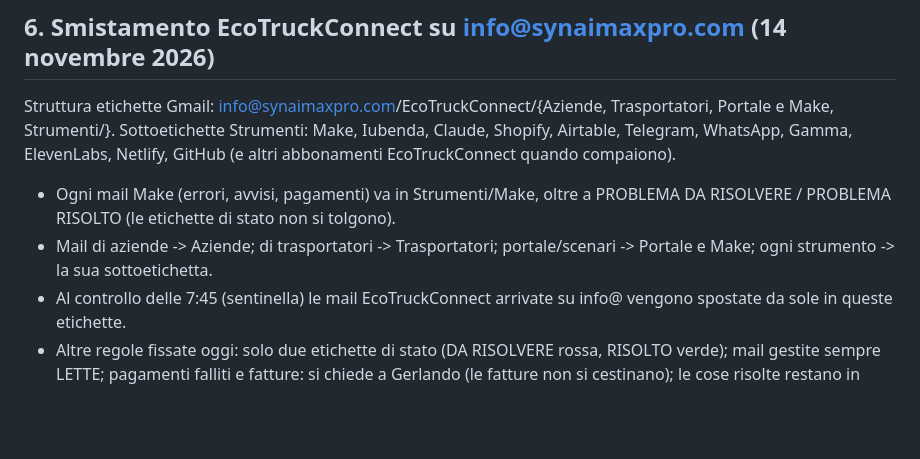
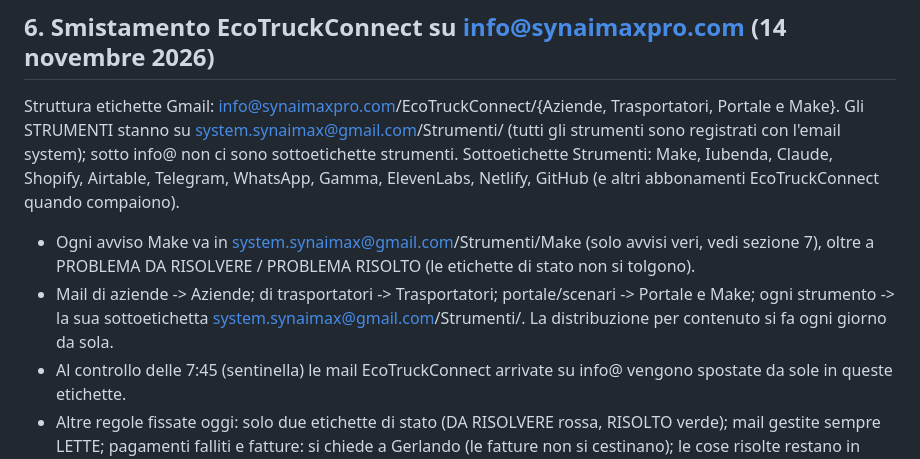
Before and after one commit to systemsynaimax-web/ecotruckconnect-portale, a Markdown page: REGOLE-ERRORI-MAKE-E-EMAIL.md, the part around the change. Drawn GitHub-style; blank space fills up the shorter version.

Commit message:
Regole: etichette strumenti su system.synaimax@gmail.com/Strumenti
Co-Authored-By: Claude Sonnet 5.5 <noreply@anthropic.com>
Claude-Session: https://claude.ai/code/session_01SCMgniX2japjBPF92xfbDP

```diff
--- a/REGOLE-ERRORI-MAKE-E-EMAIL.md
+++ b/REGOLE-ERRORI-MAKE-E-EMAIL.md
@@ -29,10 +29,10 @@ Ordini di Gerlando. Valgono per tutti i progetti, EcoTruckConnect compreso.
 - Da ora lavoriamo su un solo progetto: EcoTruckConnect.
 
 ## 6. Smistamento EcoTruckConnect su info@synaimaxpro.com (14 novembre 2026)
-Struttura etichette Gmail: info@synaimaxpro.com/EcoTruckConnect/{Aziende, Trasportatori, Portale e Make, Strumenti/<strumento>}.
+Struttura etichette Gmail: info@synaimaxpro.com/EcoTruckConnect/{Aziende, Trasportatori, Portale e Make}. Gli STRUMENTI stanno su system.synaimax@gmail.com/Strumenti/<strumento> (tutti gli strumenti sono registrati con l'email system); sotto info@ non ci sono sottoetichette strumenti.
 Sottoetichette Strumenti: Make, Iubenda, Claude, Shopify, Airtable, Telegram, WhatsApp, Gamma, ElevenLabs, Netlify, GitHub (e altri abbonamenti EcoTruckConnect quando compaiono).
-- Ogni mail Make (errori, avvisi, pagamenti) va in Strumenti/Make, oltre a PROBLEMA DA RISOLVERE / PROBLEMA RISOLTO (le etichette di stato non si tolgono).
-- Mail di aziende -> Aziende; di trasportatori -> Trasportatori; portale/scenari -> Portale e Make; ogni strumento -> la sua sottoetichetta.
+- Ogni avviso Make va in system.synaimax@gmail.com/Strumenti/Make (solo avvisi veri, vedi sezione 7), oltre a PROBLEMA DA RISOLVERE / PROBLEMA RISOLTO (le etichette di stato non si tolgono).
+- Mail di aziende -> Aziende; di trasportatori -> Trasportatori; portale/scenari -> Portale e Make; ogni strumento -> la sua sottoetichetta system.synaimax@gmail.com/Strumenti/<strumento>. La distribuzione per contenuto si fa ogni giorno da sola.
 - Al controllo delle 7:45 (sentinella) le mail EcoTruckConnect arrivate su info@ vengono spostate da sole in queste etichette.
 - Altre regole fissate oggi: solo due etichette di stato (DA RISOLVERE rossa, RISOLTO verde); mail gestite sempre LETTE; pagamenti falliti e fatture: si chiede a Gerlando (le fatture non si cestinano); le cose risolte restano in RISOLTO, non si cestinano; registrazioni piattaforme -> "Registrazioni piattaforme"; prove -> "EcoTruckConnect (prove)"; ogni aggiornamento finito va nel registro Drive e in Google Calendar.
 
```
